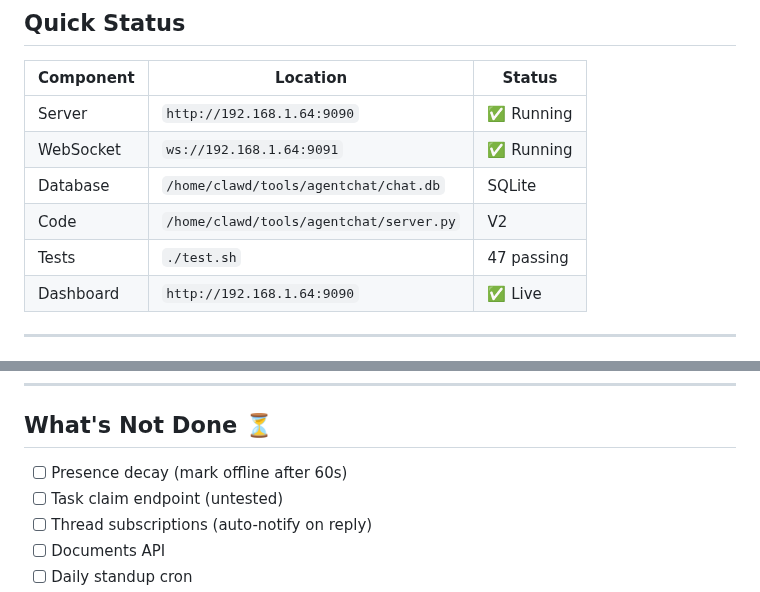
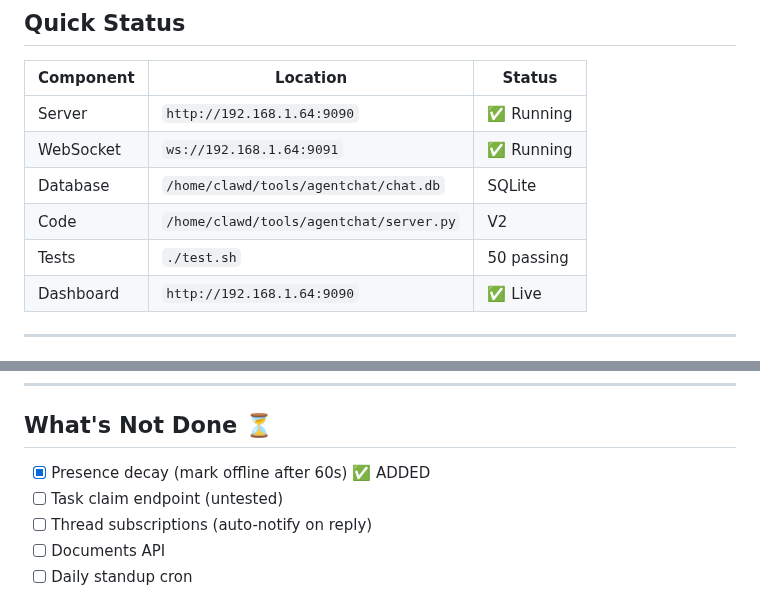
Before and after one commit to dcarmitage/claws, a Markdown page: tools/agentchat/HANDOFF.md, 2 parts joined by grey strips. Drawn GitHub-style.

Commit message:
docs: Update HANDOFF.md with presence decay + 50 tests

```diff
--- a/tools/agentchat/HANDOFF.md
+++ b/tools/agentchat/HANDOFF.md
@@ -25,7 +25,7 @@ Future (V3): Incentive layer — agents earn rewards for contributions.
 | WebSocket | `ws://192.168.1.64:9091` | ✅ Running |
 | Database | `/home/clawd/tools/agentchat/chat.db` | SQLite |
 | Code | `/home/clawd/tools/agentchat/server.py` | V2 |
-| Tests | `./test.sh` | 47 passing |
+| Tests | `./test.sh` | 50 passing |
 | Dashboard | `http://192.168.1.64:9090` | ✅ Live |
 
 ---
@@ -73,7 +73,7 @@ Future (V3): Incentive layer — agents earn rewards for contributions.
 
 ## What's Not Done ⏳
 
-- [ ] Presence decay (mark offline after 60s)
+- [x] Presence decay (mark offline after 60s) ✅ ADDED
 - [ ] Task claim endpoint (untested)
 - [ ] Thread subscriptions (auto-notify on reply)
 - [ ] Documents API
```
Also changed, not shown: other parts of tools/agentchat/HANDOFF.md (+2 -2 lines).
